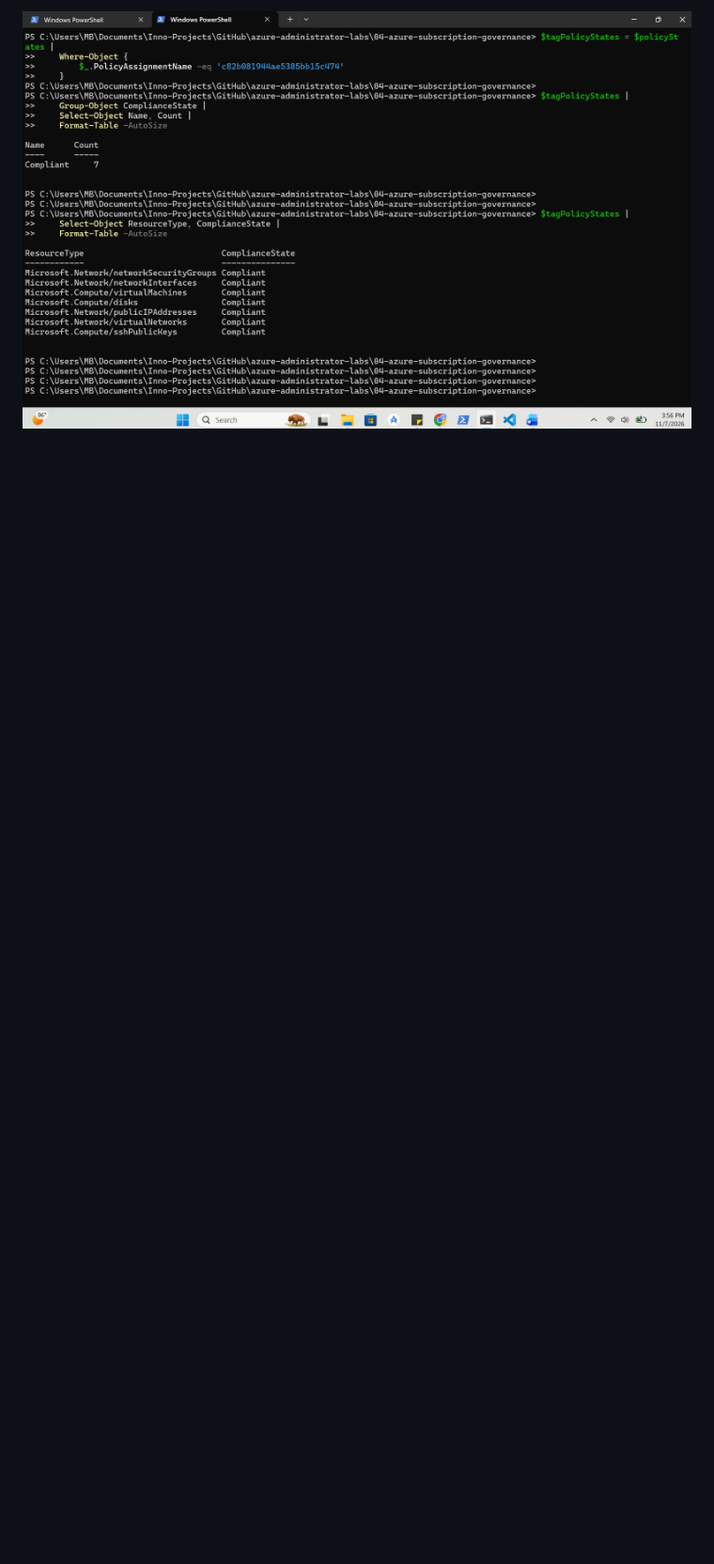
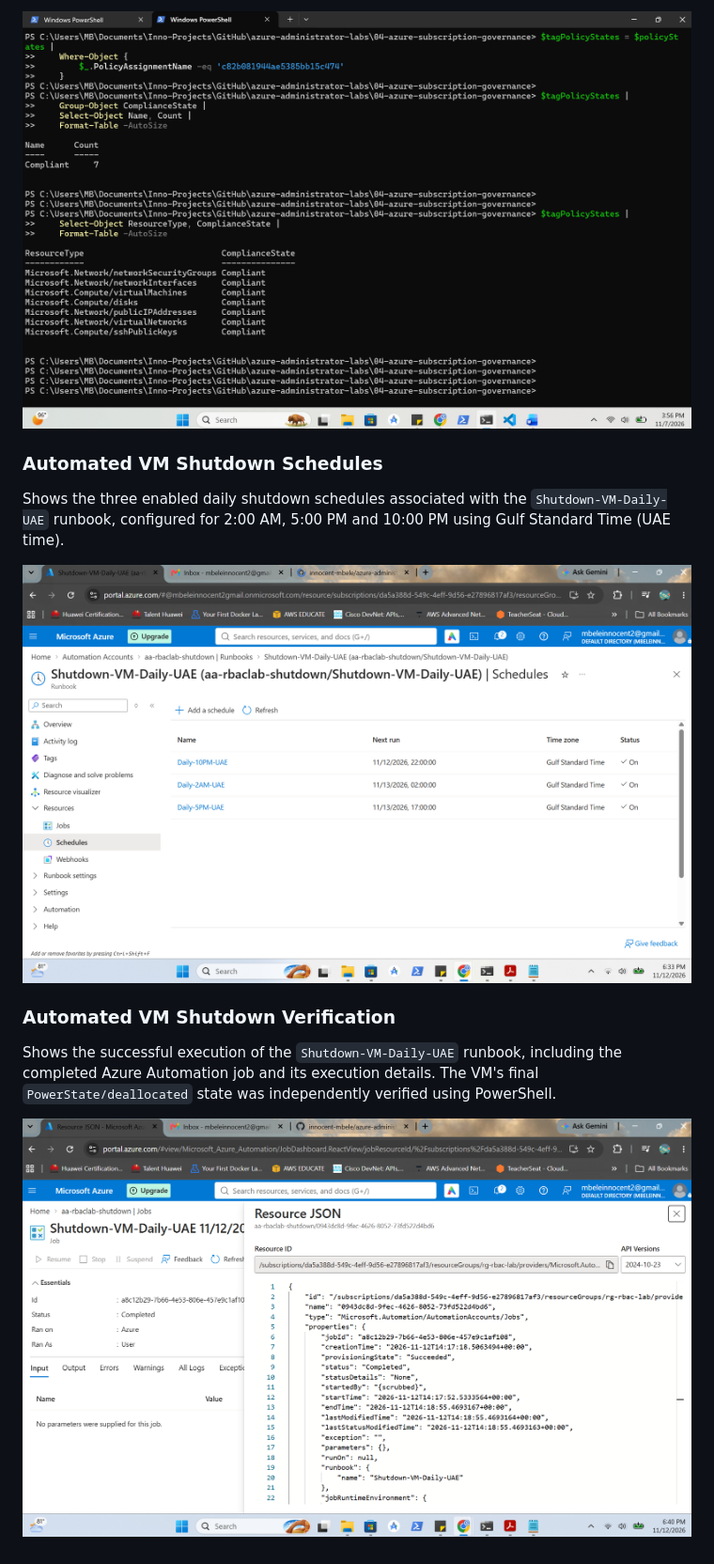
Before and after one commit to innocent-mbele/azure-administrator-labs, a Markdown page: 04-azure-subscription-governance/README.md, the part around one of its changes. Shown at 94% size. Rendered like a GitHub page; pictures changed too: 04-azure-subscription-governance/screenshots/10-azure-sub-automation-shutdown-configuration.png (added), 04-azure-subscription-governance/screenshots/11-azure-sub-automation-shutdown-verification.png (added); blank space fills up the shorter version.

Commit message:
Added screenshots and readme

```diff
--- a/04-azure-subscription-governance/README.md
+++ b/04-azure-subscription-governance/README.md
@@ -64,2 +64,14 @@ Shows PowerShell confirming seven compliant resources and zero non-compliant res
 
-![PowerShell Verification](screenshots/09-azure-sub-policy-powershell-compliance-verification.png)
+![PowerShell Policy Compliance Verification](screenshots/09-azure-sub-policy-powershell-compliance-verification.png)
+
+### Automated VM Shutdown Schedules
+
+Shows the three enabled daily shutdown schedules associated with the `Shutdown-VM-Daily-UAE` runbook, configured for 2:00 AM, 5:00 PM and 10:00 PM using Gulf Standard Time (UAE time).
+
+![Automated VM Shutdown Schedules](screenshots/10-azure-sub-automation-shutdown-configuration.png)
+
+### Automated VM Shutdown Verification
+
+Shows the successful execution of the `Shutdown-VM-Daily-UAE` runbook, including the completed Azure Automation job and its execution details. The VM's final `PowerState/deallocated` state was independently verified using PowerShell.
+
+![Automated VM Shutdown Verification](screenshots/11-azure-sub-automation-shutdown-verification.png)
```
Also changed, not shown: other parts of 04-azure-subscription-governance/README.md (+27 -27 lines).
